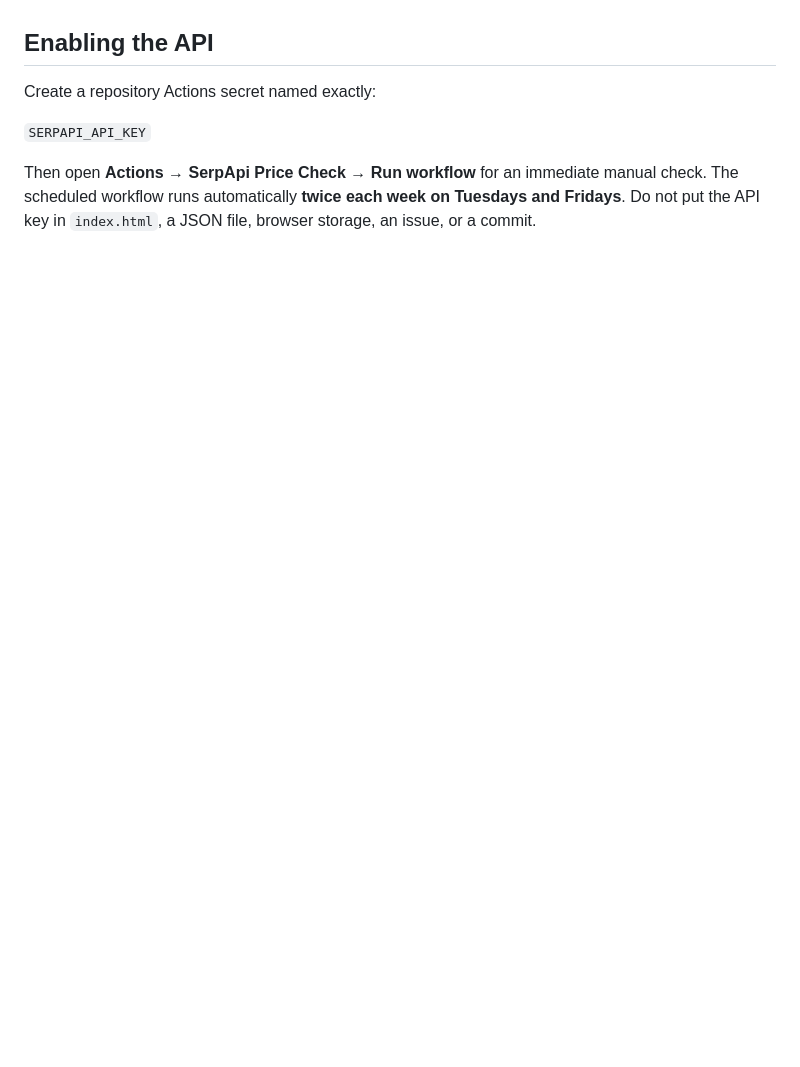
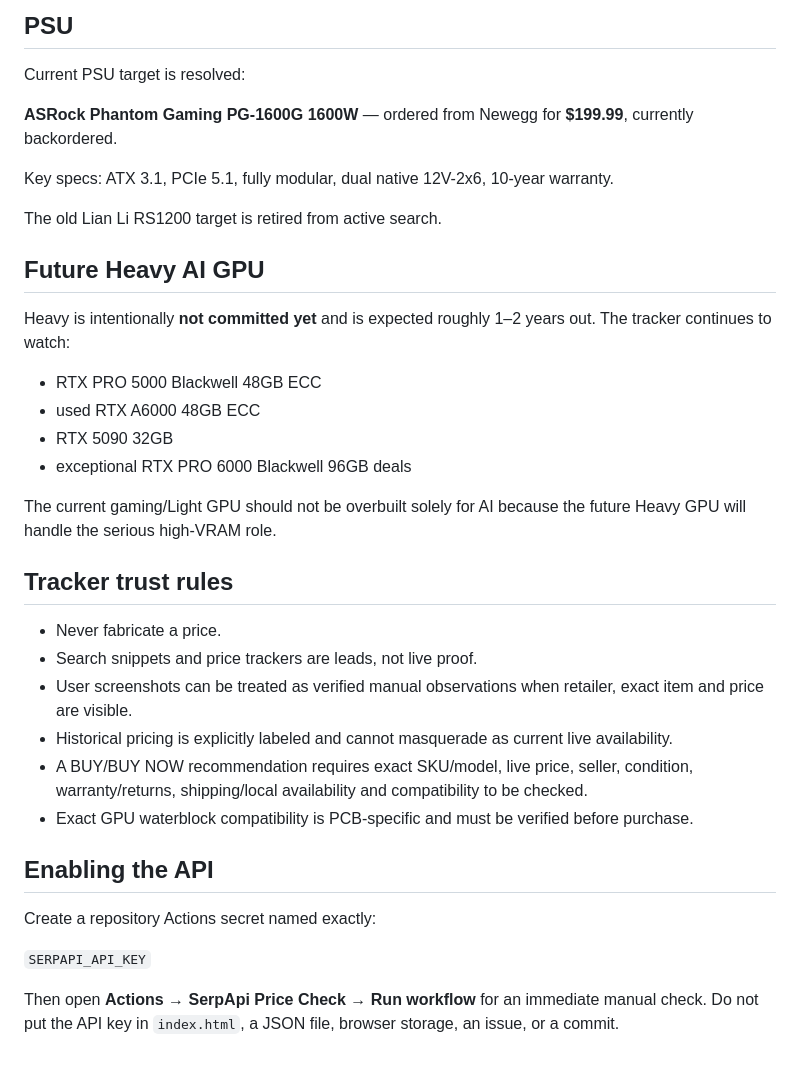
Before and after one commit to cadeynscar88/Server-price-tracker, a Markdown page: README.md, the part around one of its changes. Rendered like a GitHub page; blank space fills up the shorter version.

```diff
--- a/README.md
+++ b/README.md
@@ -61,3 +118,32 @@ Manual screenshot observations are treated as real verified observations by the
+## PSU
+
+Current PSU target is resolved:
+
+**ASRock Phantom Gaming PG-1600G 1600W** — ordered from Newegg for **$199.99**, currently backordered.
+
+Key specs: ATX 3.1, PCIe 5.1, fully modular, dual native 12V-2x6, 10-year warranty.
+
+The old Lian Li RS1200 target is retired from active search.
+
+## Future Heavy AI GPU
+
+Heavy is intentionally **not committed yet** and is expected roughly 1–2 years out. The tracker continues to watch:
+
+- RTX PRO 5000 Blackwell 48GB ECC
+- used RTX A6000 48GB ECC
+- RTX 5090 32GB
+- exceptional RTX PRO 6000 Blackwell 96GB deals
+
+The current gaming/Light GPU should not be overbuilt solely for AI because the future Heavy GPU will handle the serious high-VRAM role.
+
+## Tracker trust rules
+
+- Never fabricate a price.
+- Search snippets and price trackers are leads, not live proof.
+- User screenshots can be treated as verified manual observations when retailer, exact item and price are visible.
+- Historical pricing is explicitly labeled and cannot masquerade as current live availability.
+- A BUY/BUY NOW recommendation requires exact SKU/model, live price, seller, condition, warranty/returns, shipping/local availability and compatibility to be checked.
+- Exact GPU waterblock compatibility is PCB-specific and must be verified before purchase.
 
 ## Enabling the API
 
@@ -65,4 +151,4 @@ Create a repository Actions secret named exactly:
 
 `SERPAPI_API_KEY`
 
-Then open **Actions → SerpApi Price Check → Run workflow** for an immediate manual check. The scheduled workflow runs automatically **twice each week on Tuesdays and Fridays**. Do not put the API key in `index.html`, a JSON file, browser storage, an issue, or a commit.
+Then open **Actions → SerpApi Price Check → Run workflow** for an immediate manual check. Do not put the API key in `index.html`, a JSON file, browser storage, an issue, or a commit.
```
Also changed, not shown: other parts of README.md (+89 -32 lines).
